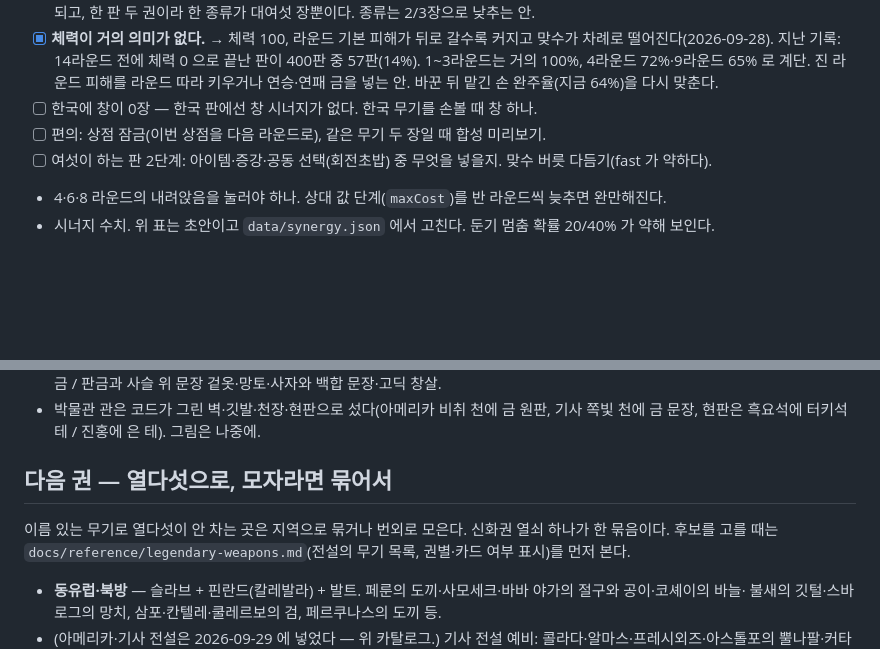
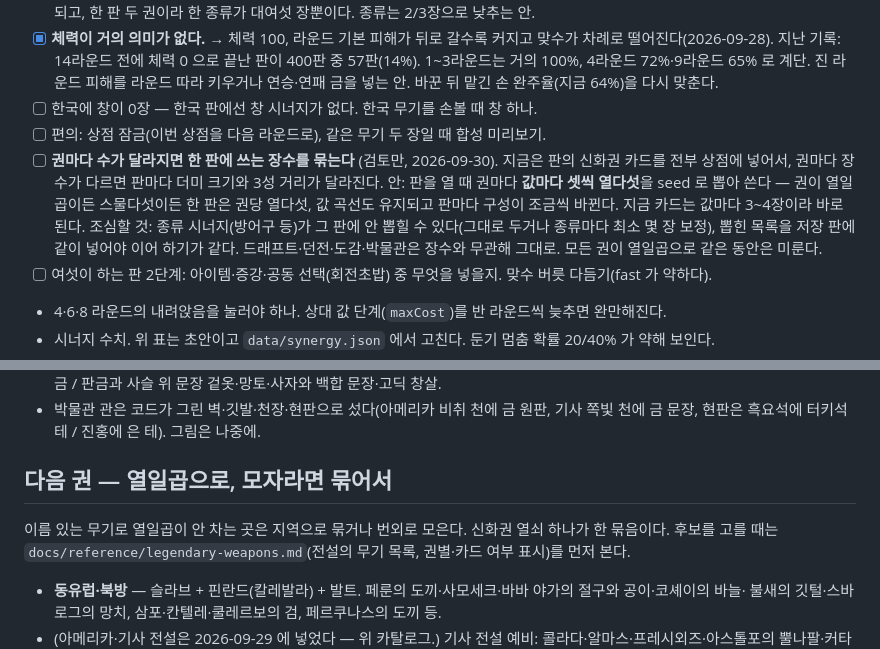
Before and after one commit to polos0117/myth-atelier, a Markdown page: docs/GAME_CONCEPT.md, 2 parts joined by grey strips. Rendered like a GitHub page; blank space fills up the shorter version.

Commit message:
검토 메모 — 권마다 장수가 달라지면 한 판 장수를 묶는 안
Co-Authored-By: Claude Opus 5.5 <noreply@anthropic.com>
Claude-Session: https://claude.ai/code/session_01PEziFLhr3H4Gr1UuDJAJLw

```diff
--- a/docs/GAME_CONCEPT.md
+++ b/docs/GAME_CONCEPT.md
@@ -85,6 +85,11 @@
   진 라운드 피해를 라운드 따라 키우거나 연승·연패 금을 넣는 안. 바꾼 뒤 맡긴 손 완주율(지금 64%)을 다시 맞춘다.
 - [ ] 한국에 창이 0장 — 한국 판에선 창 시너지가 없다. 한국 무기를 손볼 때 창 하나.
 - [ ] 편의: 상점 잠금(이번 상점을 다음 라운드로), 같은 무기 두 장일 때 합성 미리보기.
+- [ ] **권마다 수가 달라지면 한 판에 쓰는 장수를 묶는다** (검토만, 2026-09-30). 지금은 판의 신화권 카드를 전부 상점에 넣어서,
+  권마다 장수가 다르면 판마다 더미 크기와 3성 거리가 달라진다. 안: 판을 열 때 권마다 **값마다 셋씩 열다섯**을 seed 로 뽑아 쓴다 —
+  권이 열일곱이든 스물다섯이든 한 판은 권당 열다섯, 값 곡선도 유지되고 판마다 구성이 조금씩 바뀐다. 지금 카드는 값마다 3~4장이라 바로 된다.
+  조심할 것: 종류 시너지(방어구 등)가 그 판에 안 뽑힐 수 있다(그대로 두거나 종류마다 최소 몇 장 보정), 뽑힌 목록을 저장 판에
+  같이 넣어야 이어 하기가 같다. 드래프트·던전·도감·박물관은 장수와 무관해 그대로. 모든 권이 열일곱으로 같은 동안은 미룬다.
 - [ ] 여섯이 하는 판 2단계: 아이템·증강·공동 선택(회전초밥) 중 무엇을 넣을지. 맞수 버릇 다듬기(fast 가 약하다).
 
 - 4·6·8 라운드의 내려앉음을 눌러야 하나. 상대 값 단계(`maxCost`)를 반 라운드씩 늦추면 완만해진다.
@@ -224,9 +229,9 @@
   판금과 사슬 위 문장 겉옷·망토·사자와 백합 문장·고딕 창살.
 - 박물관 관은 코드가 그린 벽·깃발·천장·현판으로 섰다(아메리카 비취 천에 금 원판, 기사 쪽빛 천에 금 문장, 현판은 흑요석에 터키석 테 / 진홍에 은 테). 그림은 나중에.
 
-## 다음 권 — 열다섯으로, 모자라면 묶어서
+## 다음 권 — 열일곱으로, 모자라면 묶어서
 
-이름 있는 무기로 열다섯이 안 차는 곳은 지역으로 묶거나 번외로 모은다. 신화권 열쇠 하나가 한 묶음이다.
+이름 있는 무기로 열일곱이 안 차는 곳은 지역으로 묶거나 번외로 모은다. 신화권 열쇠 하나가 한 묶음이다.
 후보를 고를 때는 `docs/reference/legendary-weapons.md`(전설의 무기 목록, 권별·카드 여부 표시)를 먼저 본다.
 - **동유럽·북방** — 슬라브 + 핀란드(칼레발라) + 발트. 페룬의 도끼·사모세크·바바 야가의 절구와 공이·코셰이의 바늘·
   불새의 깃털·스바로그의 망치, 삼포·칸텔레·쿨레르보의 검, 페르쿠나스의 도끼 등.
```
Also changed, not shown: docs/PATCH.md (+3 -0 lines).
